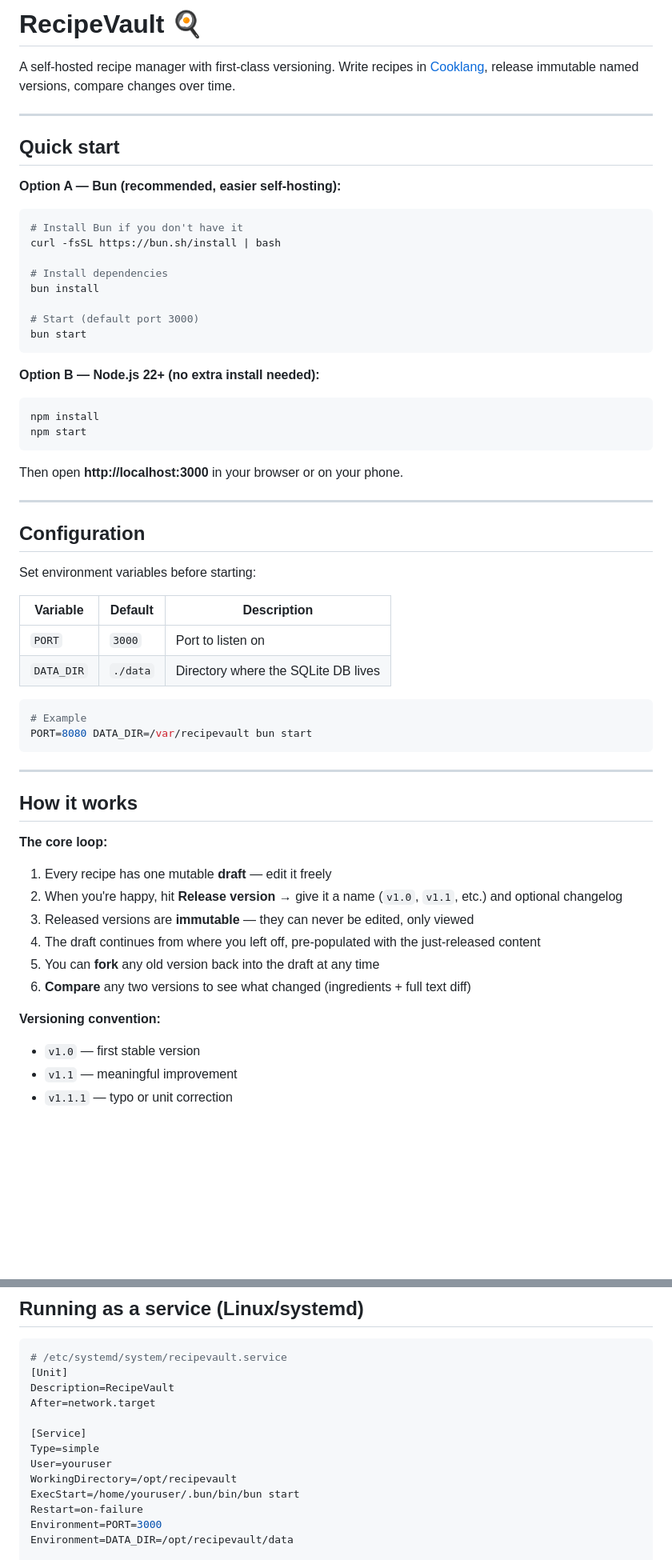
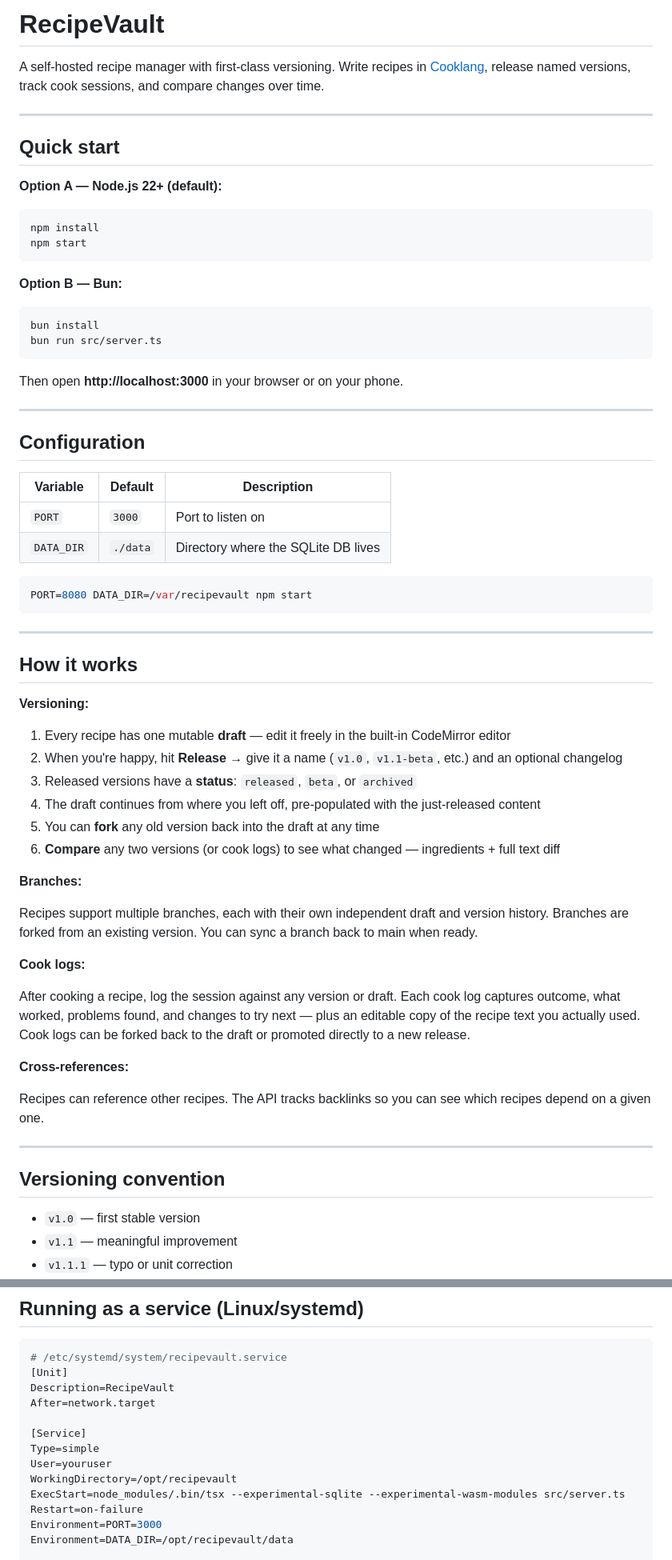
Before and after one commit to mcgrizzz/AjiLab, a Markdown page: README.md, 2 parts joined by grey strips. Shown at 80% size. Drawn GitHub-style; blank space fills up the shorter version.

````diff
--- a/README.md
+++ b/README.md
@@ -1,29 +1,23 @@
-# RecipeVault 🍳
+# RecipeVault
 
-A self-hosted recipe manager with first-class versioning. Write recipes in [Cooklang](https://cooklang.org), release immutable named versions, compare changes over time.
+A self-hosted recipe manager with first-class versioning. Write recipes in [Cooklang](https://cooklang.org), release named versions, track cook sessions, and compare changes over time.
 
 ---
 
 ## Quick start
 
-**Option A — Bun (recommended, easier self-hosting):**
-
-```bash
-# Install Bun if you don't have it
-curl -fsSL https://bun.sh/install | bash
-
-# Install dependencies
-bun install
-
-# Start (default port 3000)
-bun start
-```
-
-**Option B — Node.js 22+ (no extra install needed):**
+**Option A — Node.js 22+ (default):**
 
 ```bash
 npm install
 npm start
+```
+
+**Option B — Bun:**
+
+```bash
+bun install
+bun run src/server.ts
 ```
 
 Then open **http://localhost:3000** in your browser or on your phone.
@@ -32,32 +26,44 @@ Then open **http://localhost:3000** in your browser or on your phone.
 
 ## Configuration
 
-Set environment variables before starting:
-
-| Variable   | Default   | Description                          |
-|------------|-----------|--------------------------------------|
-| `PORT`     | `3000`    | Port to listen on                    |
-| `DATA_DIR` | `./data`  | Directory where the SQLite DB lives  |
+| Variable   | Default   | Description                         |
+|------------|-----------|-------------------------------------|
+| `PORT`     | `3000`    | Port to listen on                   |
+| `DATA_DIR` | `./data`  | Directory where the SQLite DB lives |
 
 ```bash
-# Example
-PORT=8080 DATA_DIR=/var/recipevault bun start
+PORT=8080 DATA_DIR=/var/recipevault npm start
 ```
 
 ---
 
 ## How it works
 
-**The core loop:**
+**Versioning:**
 
-1. Every recipe has one mutable **draft** — edit it freely
-2. When you're happy, hit **Release version** → give it a name (`v1.0`, `v1.1`, etc.) and optional changelog
-3. Released versions are **immutable** — they can never be edited, only viewed
+1. Every recipe has one mutable **draft** — edit it freely in the built-in CodeMirror editor
+2. When you're happy, hit **Release** → give it a name (`v1.0`, `v1.1-beta`, etc.) and an optional changelog
+3. Released versions have a **status**: `released`, `beta`, or `archived`
 4. The draft continues from where you left off, pre-populated with the just-released content
 5. You can **fork** any old version back into the draft at any time
-6. **Compare** any two versions to see what changed (ingredients + full text diff)
+6. **Compare** any two versions (or cook logs) to see what changed — ingredients + full text diff
 
-**Versioning convention:**
+**Branches:**
+
+Recipes support multiple branches, each with their own independent draft and version history. Branches are forked from an existing version. You can sync a branch back to main when ready.
+
+**Cook logs:**
+
+After cooking a recipe, log the session against any version or draft. Each cook log captures outcome, what worked, problems found, and changes to try next — plus an editable copy of the recipe text you actually used. Cook logs can be forked back to the draft or promoted directly to a new release.
+
+**Cross-references:**
+
+Recipes can reference other recipes. The API tracks backlinks so you can see which recipes depend on a given one.
+
+---
+
+## Versioning convention
+
 - `v1.0` — first stable version
 - `v1.1` — meaningful improvement
 - `v1.1.1` — typo or unit correction
@@ -140,7 +199,7 @@ After=network.target
 Type=simple
 User=youruser
 WorkingDirectory=/opt/recipevault
-ExecStart=/home/youruser/.bun/bin/bun start
+ExecStart=node_modules/.bin/tsx --experimental-sqlite --experimental-wasm-modules src/server.ts
 Restart=on-failure
 Environment=PORT=3000
 Environment=DATA_DIR=/opt/recipevault/data
````
Also changed, not shown: other parts of README.md (+86 -24 lines).
